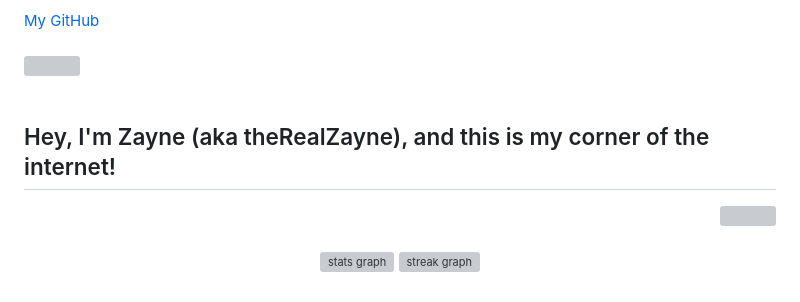
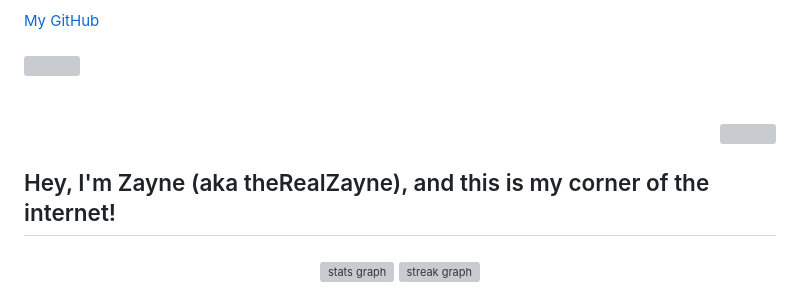
Before and after one commit to the-RealZayne/the-RealZayne.github.io, a Markdown page: README.md, the part around the change. Drawn GitHub-style; grey boxes are pictures that could not be loaded.

```diff
--- a/README.md
+++ b/README.md
@@ -31,9 +31,10 @@
 
 ###
 
-<h2 align="left">Hey, I'm Zayne (aka theRealZayne), and this is my corner of the internet!</h2> <div align="right">
+<div align="right">
   <img height="150" src="https://media4.giphy.com/media/l3978y5HqiEtqupiM/giphy.gif?cid=6c09b952oaglruyjqbcw4rx2t633z5hgxmqo9wrhfjsnvwrj&ep=v1_gifs_search&rid=giphy.gif&ct=g"  />
 </div>
+<h2 align="left">Hey, I'm Zayne (aka theRealZayne), and this is my corner of the internet!</h2>
 
 ###
 
```
